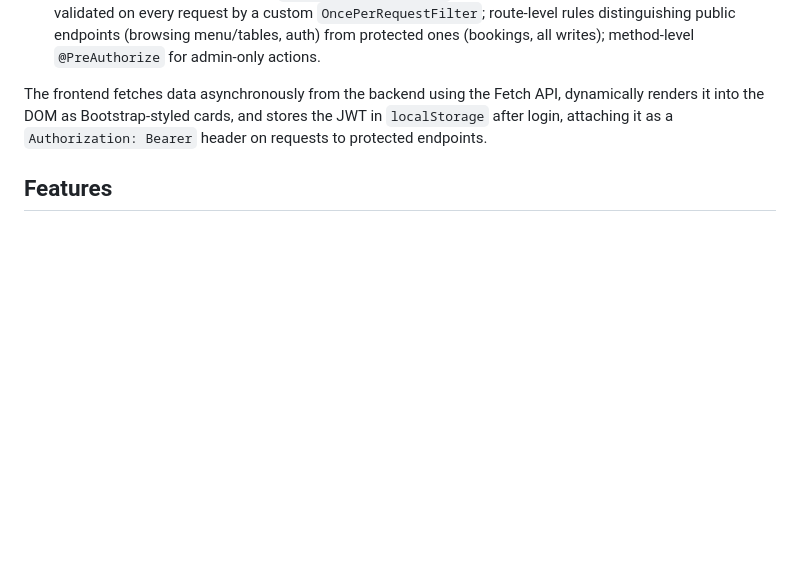
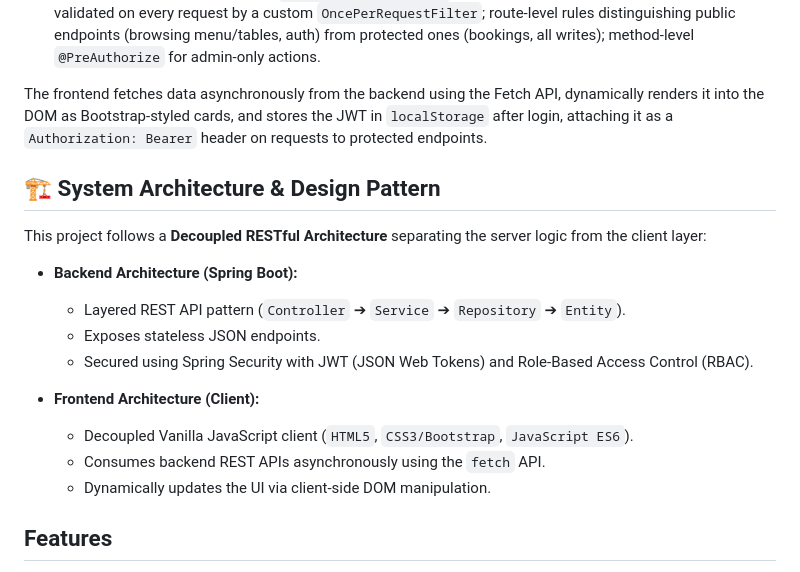
Before and after one commit to Sneheelvirale/tableease, a Markdown page: README.md, the part around the change. GitHub-like rendering; blank space fills up the shorter version.

```diff
--- a/README.md
+++ b/README.md
@@ -33,6 +33,20 @@ The backend follows a standard layered structure:
 - **Security** — Password hashing via `BCryptPasswordEncoder`; stateless authentication via signed JWTs, validated on every request by a custom `OncePerRequestFilter`; route-level rules distinguishing public endpoints (browsing menu/tables, auth) from protected ones (bookings, all writes); method-level `@PreAuthorize` for admin-only actions.
 
 The frontend fetches data asynchronously from the backend using the Fetch API, dynamically renders it into the DOM as Bootstrap-styled cards, and stores the JWT in `localStorage` after login, attaching it as a `Authorization: Bearer` header on requests to protected endpoints.
+
+## 🏗️ System Architecture & Design Pattern
+
+This project follows a **Decoupled RESTful Architecture** separating the server logic from the client layer:
+
+* **Backend Architecture (Spring Boot):**
+  * Layered REST API pattern (`Controller` ➔ `Service` ➔ `Repository` ➔ `Entity`).
+  * Exposes stateless JSON endpoints.
+  * Secured using Spring Security with JWT (JSON Web Tokens) and Role-Based Access Control (RBAC).
+
+* **Frontend Architecture (Client):**
+  * Decoupled Vanilla JavaScript client (`HTML5`, `CSS3/Bootstrap`, `JavaScript ES6`).
+  * Consumes backend REST APIs asynchronously using the `fetch` API.
+  * Dynamically updates the UI via client-side DOM manipulation.
 
 ## Features
 
```
